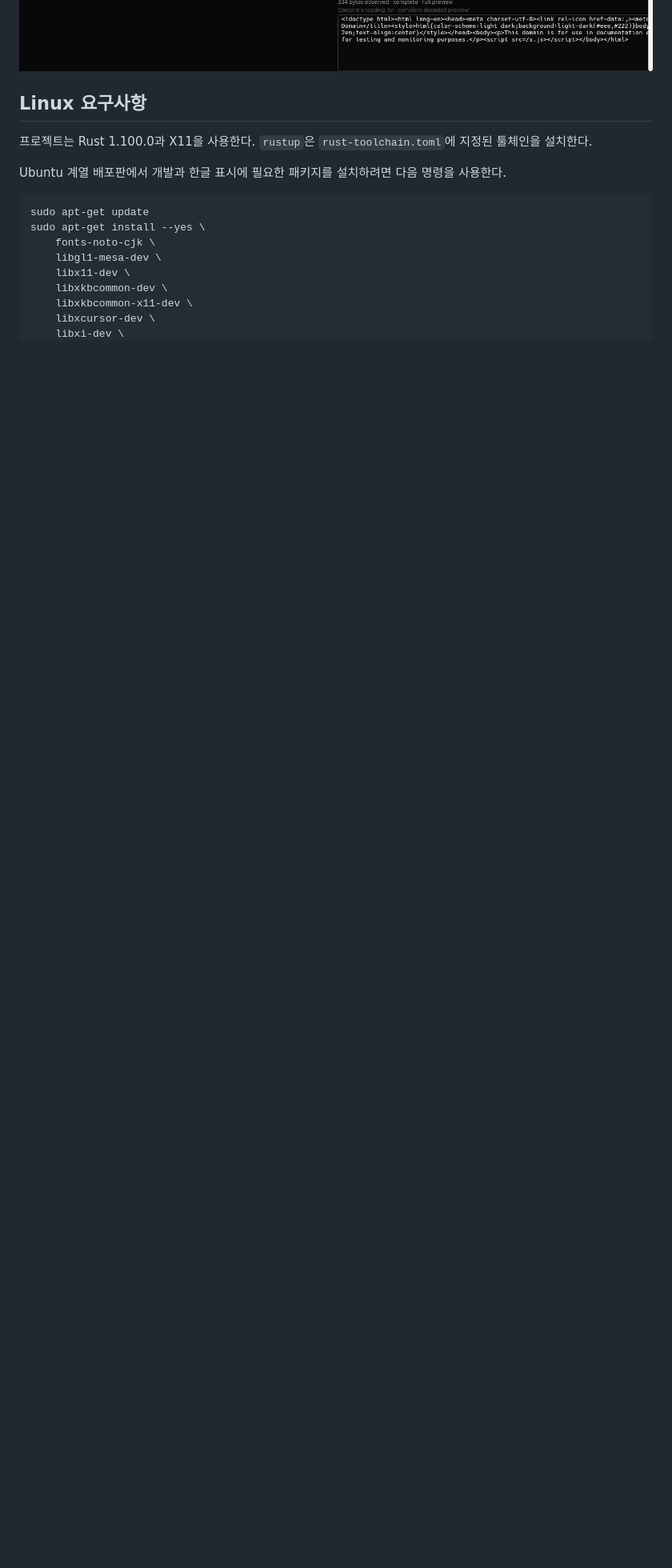
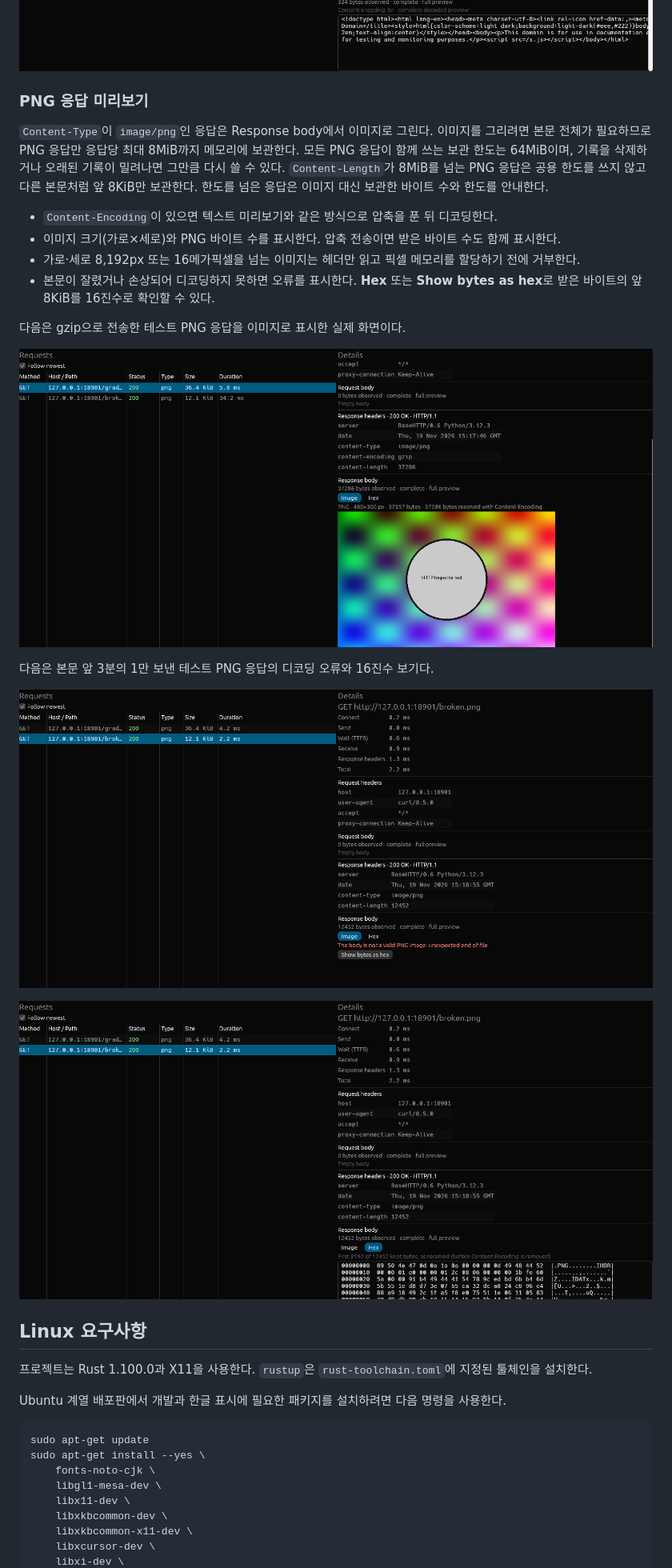
Before and after one commit to leedonggyu1848/http_proxy, a Markdown page: README.md, the part around one of its changes. Shown at 80% size. Rendered like a GitHub page; pictures changed too: docs/screenshots/png-body-error.png (added), docs/screenshots/png-body-hex.png (added), docs/screenshots/png-body-image.png (added); blank space fills up the shorter version.

```diff
--- a/README.md
+++ b/README.md
@@ -53,6 +54,25 @@ HTTPS 복호화는 기본으로 꺼져 있다. 이 상태에서 앱은 `CONNECT`
 다음은 Chrome으로 접속한 HTTPS 응답의 `Content-Encoding: br` 헤더와 압축을 푼 HTML 본문이다.
 
 ![HTTPS 응답의 Brotli 압축 해제와 HTML 본문 표시](docs/screenshots/decoded-https-body.png)
+
+### PNG 응답 미리보기
+
+`Content-Type`이 `image/png`인 응답은 Response body에서 이미지로 그린다. 이미지를 그리려면 본문 전체가 필요하므로 PNG 응답만 응답당 최대 8MiB까지 메모리에 보관한다. 모든 PNG 응답이 함께 쓰는 보관 한도는 64MiB이며, 기록을 삭제하거나 오래된 기록이 밀려나면 그만큼 다시 쓸 수 있다. `Content-Length`가 8MiB를 넘는 PNG 응답은 공용 한도를 쓰지 않고 다른 본문처럼 앞 8KiB만 보관한다. 한도를 넘은 응답은 이미지 대신 보관한 바이트 수와 한도를 안내한다.
+
+- `Content-Encoding`이 있으면 텍스트 미리보기와 같은 방식으로 압축을 푼 뒤 디코딩한다.
+- 이미지 크기(가로×세로)와 PNG 바이트 수를 표시한다. 압축 전송이면 받은 바이트 수도 함께 표시한다.
+- 가로·세로 8,192px 또는 16메가픽셀을 넘는 이미지는 헤더만 읽고 픽셀 메모리를 할당하기 전에 거부한다.
+- 본문이 잘렸거나 손상되어 디코딩하지 못하면 오류를 표시한다. **Hex** 또는 **Show bytes as hex**로 받은 바이트의 앞 8KiB를 16진수로 확인할 수 있다.
+
+다음은 gzip으로 전송한 테스트 PNG 응답을 이미지로 표시한 실제 화면이다.
+
+![gzip 전송 PNG 응답을 이미지로 표시한 Response body](docs/screenshots/png-body-image.png)
+
+다음은 본문 앞 3분의 1만 보낸 테스트 PNG 응답의 디코딩 오류와 16진수 보기다.
+
+![잘린 PNG 응답의 디코딩 오류](docs/screenshots/png-body-error.png)
+
+![잘린 PNG 응답의 16진수 보기](docs/screenshots/png-body-hex.png)
 
 ## Linux 요구사항
 
```
Also changed, not shown: other parts of README.md (+1 -0 lines), 8 other files.
